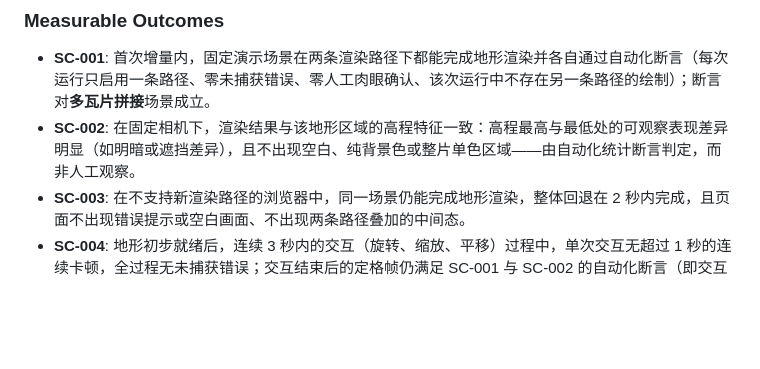
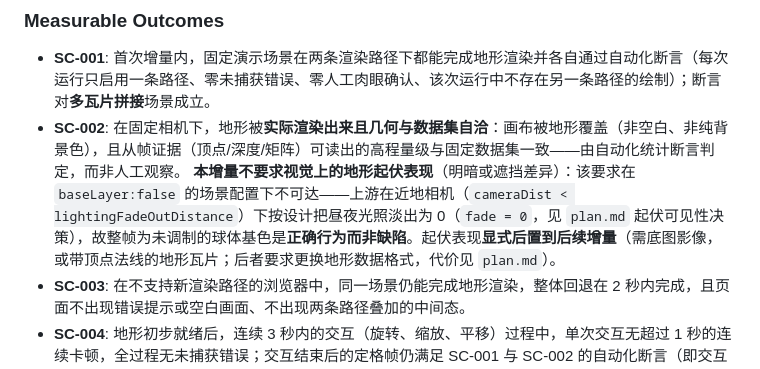
Before and after one commit to yudhcq/Cesiumjs-WebGPU, a Markdown page: specs/001-webgpu-terrain-mvp/spec.md, the part around the change. Rendered like a GitHub page; blank space fills up the shorter version.

```diff
--- a/specs/001-webgpu-terrain-mvp/spec.md
+++ b/specs/001-webgpu-terrain-mvp/spec.md
@@ -217,7 +217,8 @@
 ### Measurable Outcomes
 
 - **SC-001**: 首次增量内，固定演示场景在两条渲染路径下都能完成地形渲染并各自通过自动化断言（每次运行只启用一条路径、零未捕获错误、零人工肉眼确认、该次运行中不存在另一条路径的绘制）；断言对**多瓦片拼接**场景成立。
-- **SC-002**: 在固定相机下，渲染结果与该地形区域的高程特征一致：高程最高与最低处的可观察表现差异明显（如明暗或遮挡差异），且不出现空白、纯背景色或整片单色区域——由自动化统计断言判定，而非人工观察。
+- **SC-002**: 在固定相机下，地形被**实际渲染出来且几何与数据集自洽**：画布被地形覆盖（非空白、非纯背景色），且从帧证据（顶点/深度/矩阵）可读出的高程量级与固定数据集一致——由自动化统计断言判定，而非人工观察。
+  **本增量不要求视觉上的地形起伏表现**（明暗或遮挡差异）：该要求在 `baseLayer:false` 的场景配置下不可达——上游在近地相机（`cameraDist < lightingFadeOutDistance`）下按设计把昼夜光照淡出为 0（`fade = 0`，见 `plan.md` 起伏可见性决策），故整帧为未调制的球体基色是**正确行为而非缺陷**。起伏表现**显式后置到后续增量**（需底图影像，或带顶点法线的地形瓦片；后者要求更换地形数据格式，代价见 `plan.md`）。
 - **SC-003**: 在不支持新渲染路径的浏览器中，同一场景仍能完成地形渲染，整体回退在 2 秒内完成，且页面不出现错误提示或空白画面、不出现两条路径叠加的中间态。
 - **SC-004**: 地形初步就绪后，连续 3 秒内的交互（旋转、缩放、平移）过程中，单次交互无超过 1 秒的连续卡顿，全过程无未捕获错误；交互结束后的定格帧仍满足 SC-001 与 SC-002 的自动化断言（即交互未引入几何破坏）。
 - **SC-005**: 流水线在每次提交上运行两条路径的验证与基准任务（每次运行只启用一条路径），从提交到结论的总耗时不超过 20 分钟；任一失败即阻断合入。
```
Also changed, not shown: specs/001-webgpu-terrain-mvp/plan.md (+13 -6 lines).
